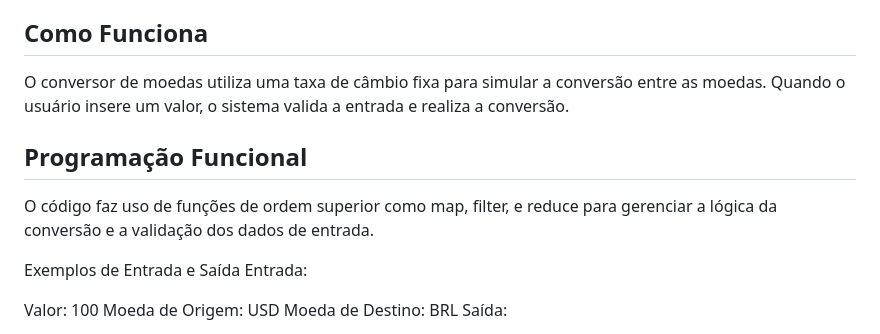
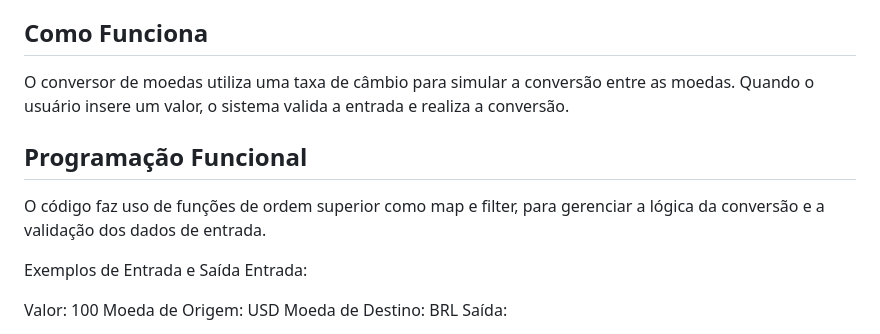
Before and after one commit to GustavoVerdi/Conversor-Cambio, a Markdown page: README.md, the part around the change. Rendered like a GitHub page.

````diff
--- a/README.md
+++ b/README.md
@@ -52,10 +52,10 @@
 O resultado é um array ```valoresValidos``` que contém apenas números positivos que foram convertidos corretamente a partir da entrada do usuário.
 
 ## Como Funciona
-O conversor de moedas utiliza uma taxa de câmbio fixa para simular a conversão entre as moedas. Quando o usuário insere um valor, o sistema valida a entrada e realiza a conversão.
+O conversor de moedas utiliza uma taxa de câmbio para simular a conversão entre as moedas. Quando o usuário insere um valor, o sistema valida a entrada e realiza a conversão.
 
 ## Programação Funcional
-O código faz uso de funções de ordem superior como map, filter, e reduce para gerenciar a lógica da conversão e a validação dos dados de entrada.
+O código faz uso de funções de ordem superior como map e filter, para gerenciar a lógica da conversão e a validação dos dados de entrada.
 
 Exemplos de Entrada e Saída
 Entrada:
````
